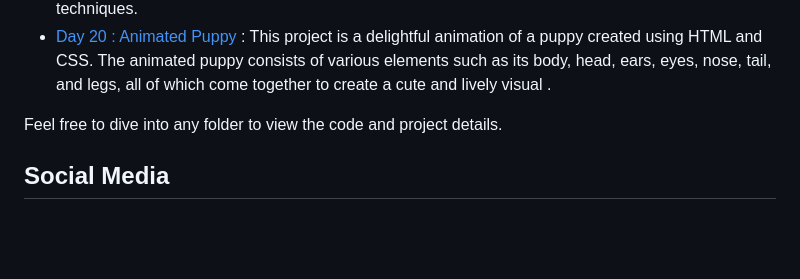
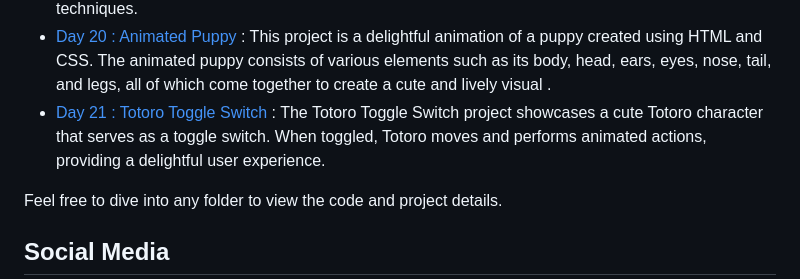
Before and after one commit to withaarzoo/100-Days-of-Code, a Markdown page: README.md, the part around the change. Drawn GitHub-style; blank space fills up the shorter version.

```diff
--- a/README.md
+++ b/README.md
@@ -30,6 +30,7 @@ You can explore the following folders to access individual projects and code sam
 - [Day 18 : Neumorphism Loader](https://github.com/withaarzoo/100-Days-of-Code/tree/main/%5B%20Day%2018%20%5D%20-%20Animated%20Neumorphism%20Loader) : This is a simple HTML, CSS, and JavaScript implementation of a neumorphism-style loader. Neumorphism is a design trend that aims to create a soft, 3D-like appearance, often with elements that appear to be pressed into or extruded from a background surface.
 - [Day 19 : Animated Sleeping Cat](https://github.com/withaarzoo/100-Days-of-Code/tree/main/%5B%20Day%2019%20%5D%20-%20Animated%20Sleeping%20Cat) : This project showcases an animated sleeping cat created using HTML and CSS. It's a fun and creative way to explore front-end development and animation techniques.
 - [Day 20 : Animated Puppy](https://github.com/withaarzoo/100-Days-of-Code/tree/main/%5B%20Day%2020%20%5D%20-%20Animated%20Puppy) : This project is a delightful animation of a puppy created using HTML and CSS. The animated puppy consists of various elements such as its body, head, ears, eyes, nose, tail, and legs, all of which come together to create a cute and lively visual .
+- [Day 21 : Totoro Toggle Switch](https://github.com/withaarzoo/100-Days-of-Code/tree/main/%5B%20Day%2021%20%5D%20-%20Totro%20Toggle%20Switch) : The Totoro Toggle Switch project showcases a cute Totoro character that serves as a toggle switch. When toggled, Totoro moves and performs animated actions, providing a delightful user experience.
 
 Feel free to dive into any folder to view the code and project details.
 
```
